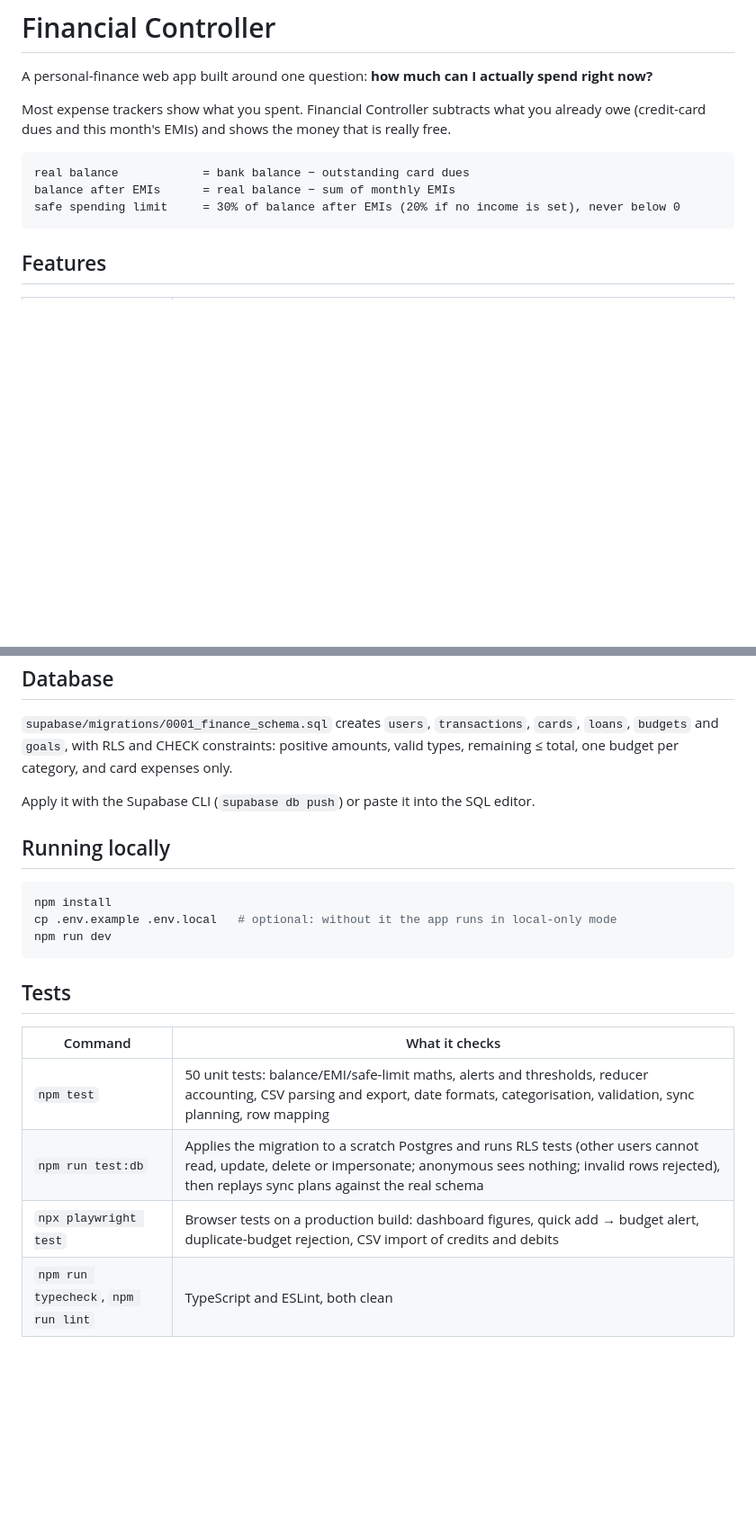
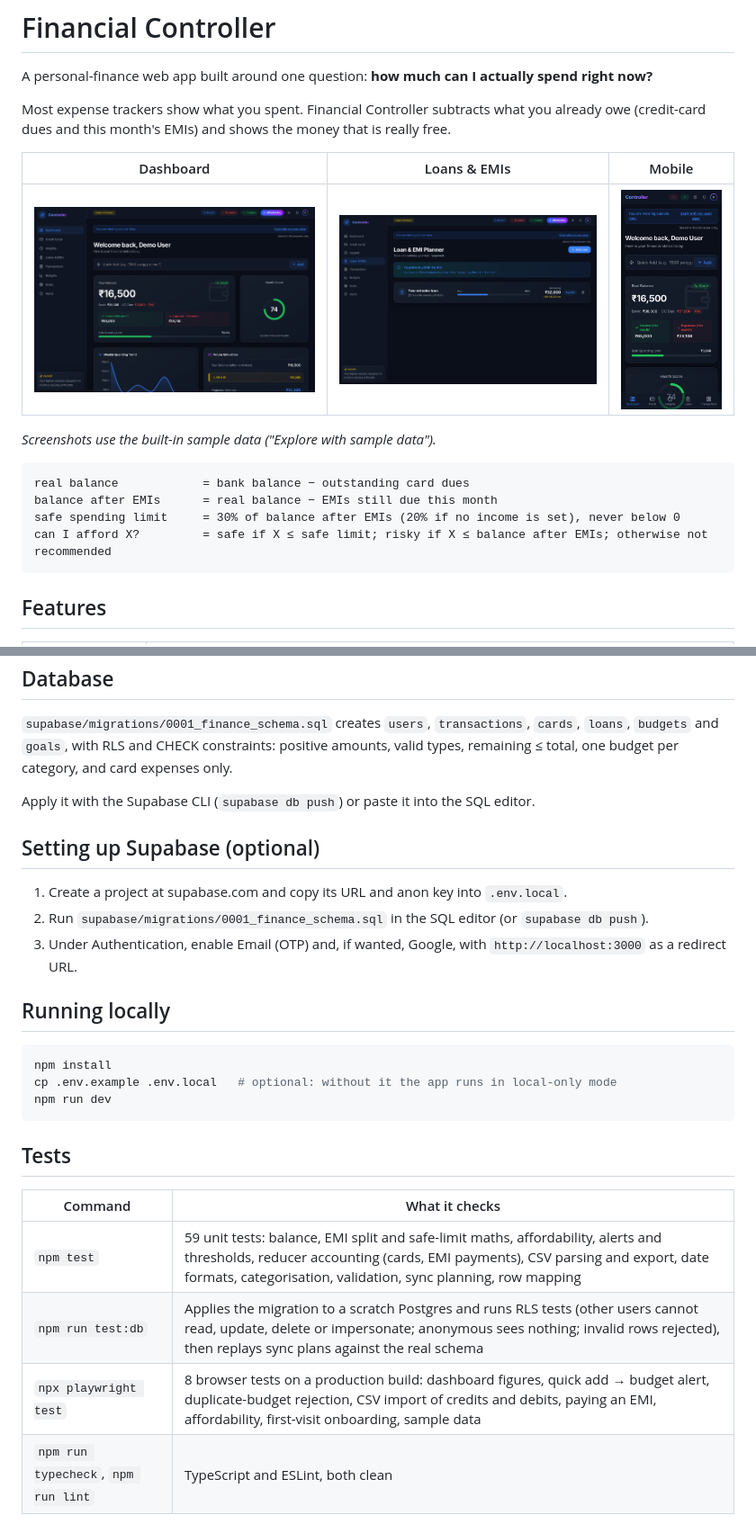
Before and after one commit to dhruvjain1858-cloud/financial-controller, a Markdown page: README.md, 2 parts joined by grey strips. Shown at 90% size. Rendered like a GitHub page; pictures changed too: docs/screenshots/dashboard-desktop.png (added), docs/screenshots/dashboard-mobile.png (added), docs/screenshots/loans.png (added); blank space fills up the shorter version.

````diff
--- a/README.md
+++ b/README.md
@@ -4,10 +4,17 @@ A personal-finance web app built around one question: **how much can I actually
 
 Most expense trackers show what you spent. Financial Controller subtracts what you already owe (credit-card dues and this month's EMIs) and shows the money that is really free.
 
+| Dashboard | Loans & EMIs | Mobile |
+| --- | --- | --- |
+| ![Dashboard](docs/screenshots/dashboard-desktop.png) | ![Loans](docs/screenshots/loans.png) | ![Mobile](docs/screenshots/dashboard-mobile.png) |
+
+*Screenshots use the built-in sample data ("Explore with sample data").*
+
 ```
 real balance            = bank balance − outstanding card dues
-balance after EMIs      = real balance − sum of monthly EMIs
+balance after EMIs      = real balance − EMIs still due this month
 safe spending limit     = 30% of balance after EMIs (20% if no income is set), never below 0
+can I afford X?         = safe if X ≤ safe limit; risky if X ≤ balance after EMIs; otherwise not recommended
 ```
 
 ## Features
@@ -46,6 +56,12 @@ React UI ──▶ FinancialContext (useReducer: single source of truth for bala
 
 Apply it with the Supabase CLI (`supabase db push`) or paste it into the SQL editor.
 
+## Setting up Supabase (optional)
+
+1. Create a project at supabase.com and copy its URL and anon key into `.env.local`.
+2. Run `supabase/migrations/0001_finance_schema.sql` in the SQL editor (or `supabase db push`).
+3. Under Authentication, enable Email (OTP) and, if wanted, Google, with `http://localhost:3000` as a redirect URL.
+
 ## Running locally
 
 ```bash
@@ -58,9 +74,9 @@ npm run dev
 
 | Command | What it checks |
 | --- | --- |
-| `npm test` | 50 unit tests: balance/EMI/safe-limit maths, alerts and thresholds, reducer accounting, CSV parsing and export, date formats, categorisation, validation, sync planning, row mapping |
+| `npm test` | 59 unit tests: balance, EMI split and safe-limit maths, affordability, alerts and thresholds, reducer accounting (cards, EMI payments), CSV parsing and export, date formats, categorisation, validation, sync planning, row mapping |
 | `npm run test:db` | Applies the migration to a scratch Postgres and runs RLS tests (other users cannot read, update, delete or impersonate; anonymous sees nothing; invalid rows rejected), then replays sync plans against the real schema |
-| `npx playwright test` | Browser tests on a production build: dashboard figures, quick add → budget alert, duplicate-budget rejection, CSV import of credits and debits |
+| `npx playwright test` | 8 browser tests on a production build: dashboard figures, quick add → budget alert, duplicate-budget rejection, CSV import of credits and debits, paying an EMI, affordability, first-visit onboarding, sample data |
 | `npm run typecheck`, `npm run lint` | TypeScript and ESLint, both clean |
 
 `test:db` needs `DATABASE_URL` pointing at a **scratch** database (it is dropped and recreated). CI runs all of the above against a Postgres 16 service.
````
Also changed, not shown: other parts of README.md (+6 -2 lines), 1 other file.
